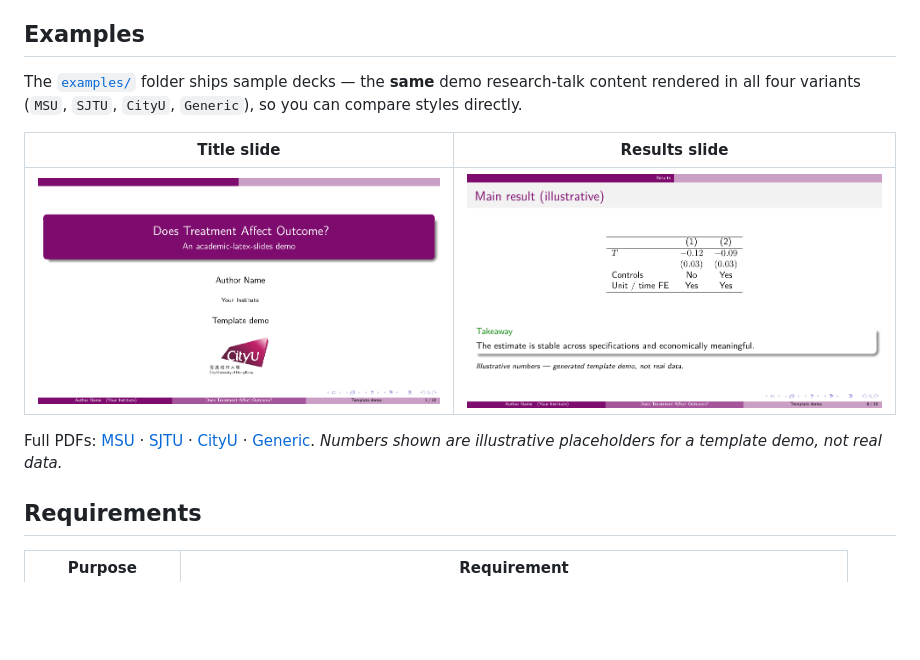
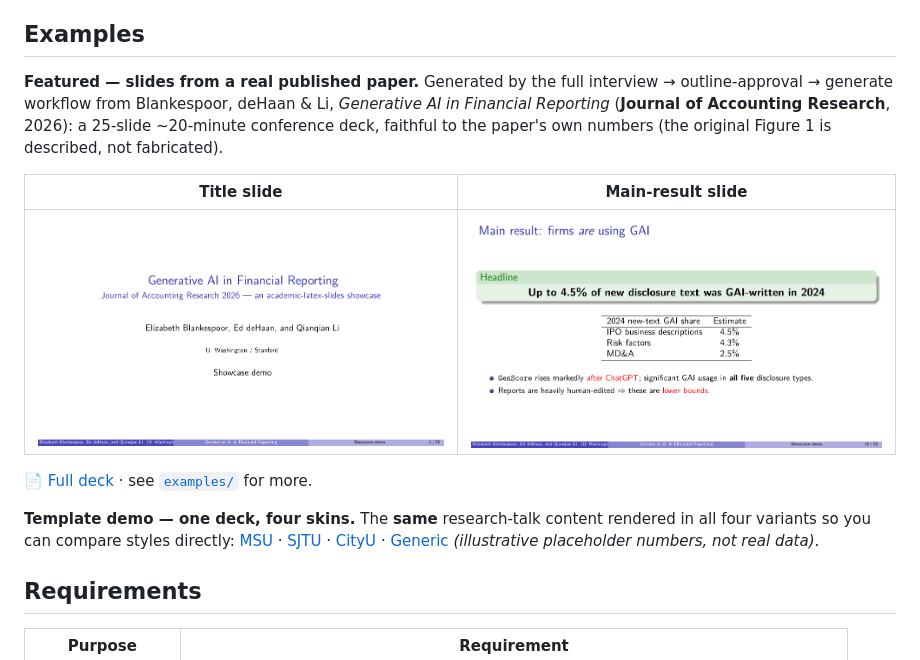
Before and after one commit to garethjjn/academic-latex-slides, a Markdown page: README.md, the part around the change. Rendered like a GitHub page; pictures changed too: examples/showcase-blankespoor-result.png (added), examples/showcase-blankespoor-title.png (added); blank space fills up the shorter version.

```diff
--- a/README.md
+++ b/README.md
@@ -98,19 +98,26 @@ LaTeX it writes is the easy part.
 
 ## Examples
 
-The [`examples/`](examples/) folder ships sample decks — the **same** demo
-research-talk content rendered in all four variants (`MSU`, `SJTU`, `CityU`,
-`Generic`), so you can compare styles directly.
+**Featured — slides from a real published paper.** Generated by the full
+interview → outline-approval → generate workflow from Blankespoor, deHaan & Li,
+*Generative AI in Financial Reporting* (**Journal of Accounting Research**,
+2026): a 25-slide ~20-minute conference deck, faithful to the paper's own
+numbers (the original Figure 1 is described, not fabricated).
 
-| Title slide | Results slide |
+| Title slide | Main-result slide |
 | --- | --- |
-| ![academic-latex-slides title slide](examples/showcase-title.png) | ![academic-latex-slides results slide](examples/showcase-results.png) |
+| ![Blankespoor deck title slide](examples/showcase-blankespoor-title.png) | ![Blankespoor deck main-result slide](examples/showcase-blankespoor-result.png) |
 
-Full PDFs: [MSU](examples/msu-research-talk.pdf) ·
+[📄 Full deck](examples/blankespoor2026-generative-ai-in-financial-reporting.pdf)
+· see [`examples/`](examples/) for more.
+
+**Template demo — one deck, four skins.** The **same** research-talk content
+rendered in all four variants so you can compare styles directly:
+[MSU](examples/msu-research-talk.pdf) ·
 [SJTU](examples/sjtu-research-talk.pdf) ·
 [CityU](examples/cityu-research-talk.pdf) ·
-[Generic](examples/generic-research-talk.pdf). *Numbers shown are illustrative
-placeholders for a template demo, not real data.*
+[Generic](examples/generic-research-talk.pdf) *(illustrative placeholder
+numbers, not real data)*.
 
 ## Requirements
 
```
Also changed, not shown: README.zh-CN.md (+12 -8 lines), examples/README.md (+17 -0 lines), 1 other file.
